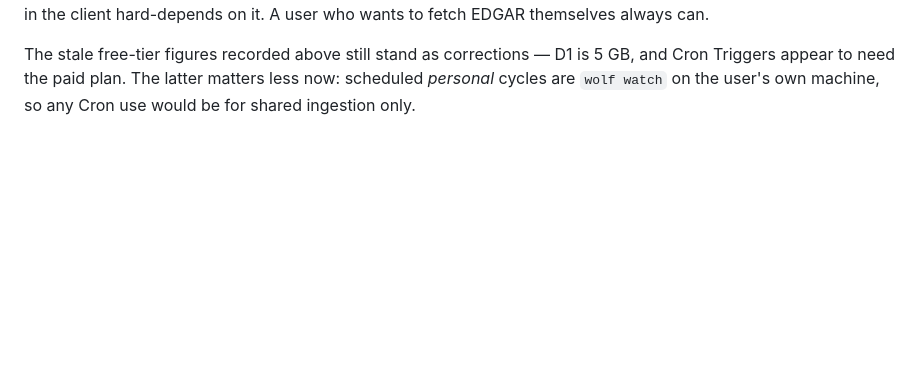
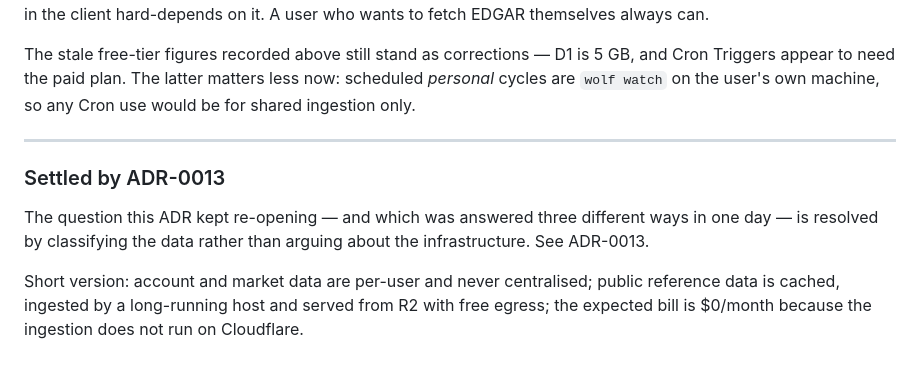
Before and after one commit to clive5exe/wolf, a Markdown page: specs/decisions/ADR-0007-cloudflare-selection.md, the part around the change. GitHub-like rendering; blank space fills up the shorter version.

```diff
--- a/specs/decisions/ADR-0007-cloudflare-selection.md
+++ b/specs/decisions/ADR-0007-cloudflare-selection.md
@@ -108,3 +108,16 @@ The stale free-tier figures recorded above still stand as corrections — D1 is
 5 GB, and Cron Triggers appear to need the paid plan. The latter matters less
 now: scheduled *personal* cycles are `wolf watch` on the user's own machine,
 so any Cron use would be for shared ingestion only.
+
+---
+
+### Settled by ADR-0013
+
+The question this ADR kept re-opening — and which was answered three different
+ways in one day — is resolved by classifying the data rather than arguing about
+the infrastructure. See ADR-0013.
+
+Short version: account and market data are per-user and never centralised;
+public reference data is cached, ingested by a long-running host and served
+from R2 with free egress; the expected bill is $0/month because the ingestion
+does not run on Cloudflare.
```
Also changed, not shown: specs/decisions/ADR-0002-local-first.md (+6 -0 lines), specs/decisions/ADR-0013-data-acquisition-and-placement.md (added, +135 -0 lines).
